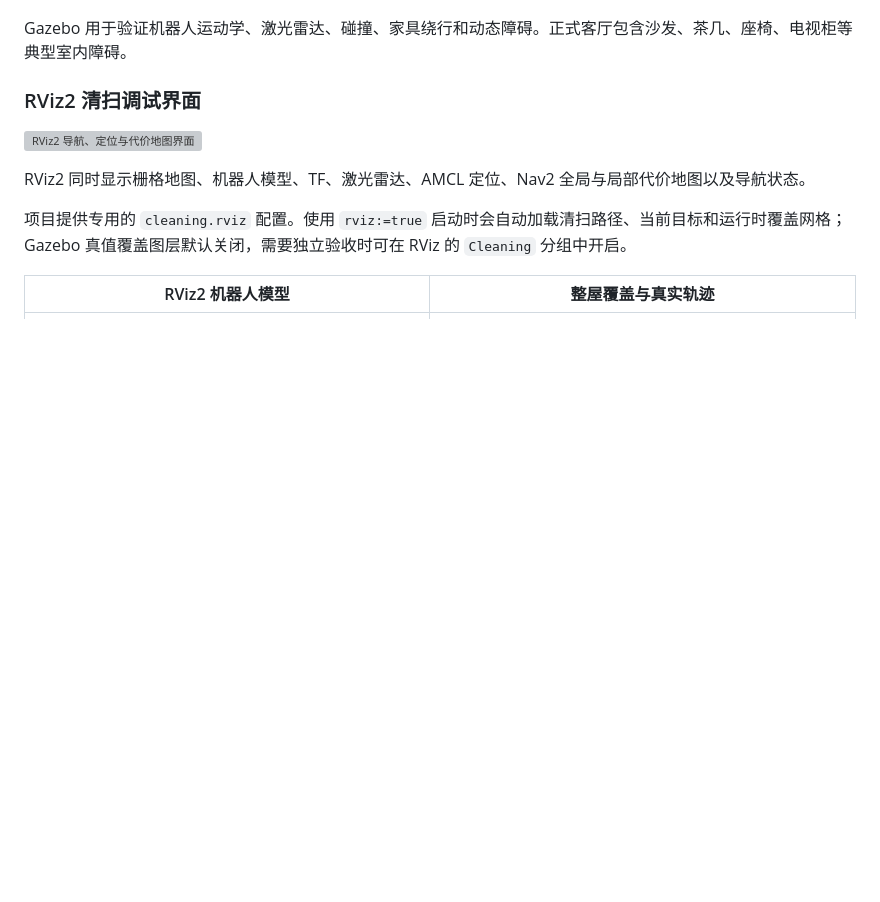
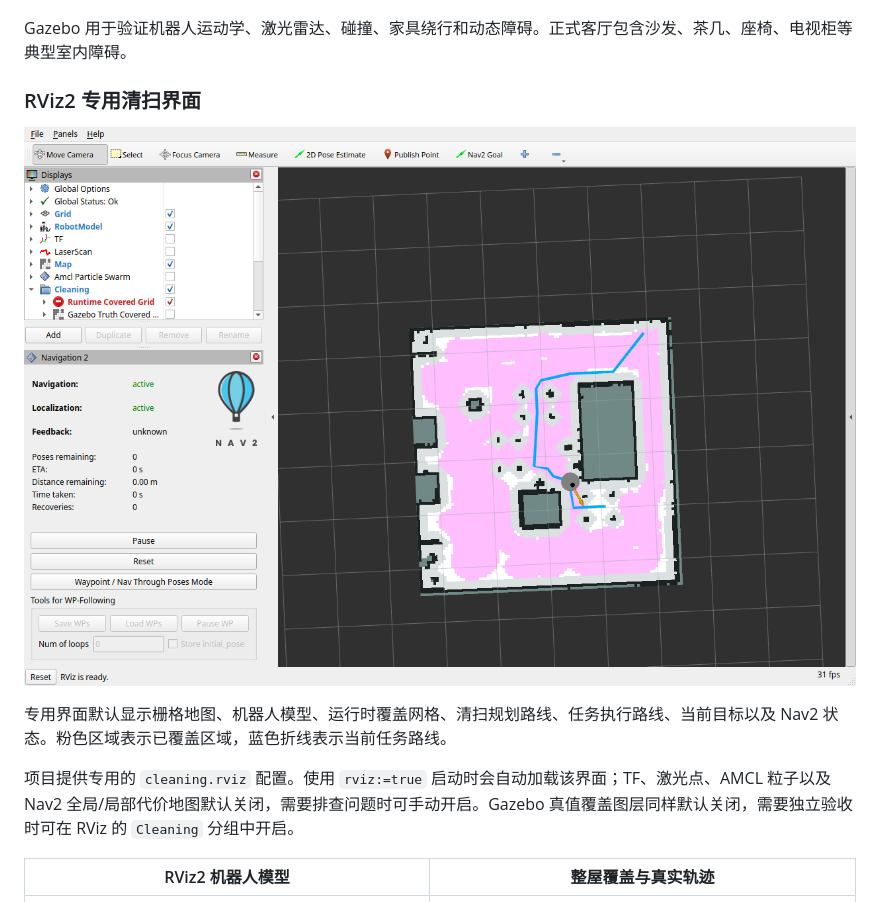
Before and after one commit to xubenshan/ros2_sweeper, a Markdown page: README.md, the part around the change. Rendered like a GitHub page; pictures changed too: docs/assets/cleaning-rviz-clean.png (added); blank space fills up the shorter version; grey boxes are pictures that could not be loaded.

Commit message:
优化：简化专用清扫可视化界面

```diff
--- a/README.md
+++ b/README.md
@@ -20,13 +20,13 @@
 
 Gazebo 用于验证机器人运动学、激光雷达、碰撞、家具绕行和动态障碍。正式客厅包含沙发、茶几、座椅、电视柜等典型室内障碍。
 
-### RViz2 清扫调试界面
+### RViz2 专用清扫界面
 
-![RViz2 导航、定位与代价地图界面](docs/assets/rviz2-navigation-map.png)
+![RViz2 专用清扫界面：覆盖网格、任务路线与机器人位置](docs/assets/cleaning-rviz-clean.png)
 
-RViz2 同时显示栅格地图、机器人模型、TF、激光雷达、AMCL 定位、Nav2 全局与局部代价地图以及导航状态。
+专用界面默认显示栅格地图、机器人模型、运行时覆盖网格、清扫规划路线、任务执行路线、当前目标以及 Nav2 状态。粉色区域表示已覆盖区域，蓝色折线表示当前任务路线。
 
-项目提供专用的 `cleaning.rviz` 配置。使用 `rviz:=true` 启动时会自动加载清扫路径、当前目标和运行时覆盖网格；Gazebo 真值覆盖图层默认关闭，需要独立验收时可在 RViz 的 `Cleaning` 分组中开启。
+项目提供专用的 `cleaning.rviz` 配置。使用 `rviz:=true` 启动时会自动加载该界面；TF、激光点、AMCL 粒子以及 Nav2 全局/局部代价地图默认关闭，需要排查问题时可手动开启。Gazebo 真值覆盖图层同样默认关闭，需要独立验收时可在 RViz 的 `Cleaning` 分组中开启。
 
 | RViz2 机器人模型 | 整屋覆盖与真实轨迹 |
 |---|---|
```
Also changed, not shown: 1 other file.
